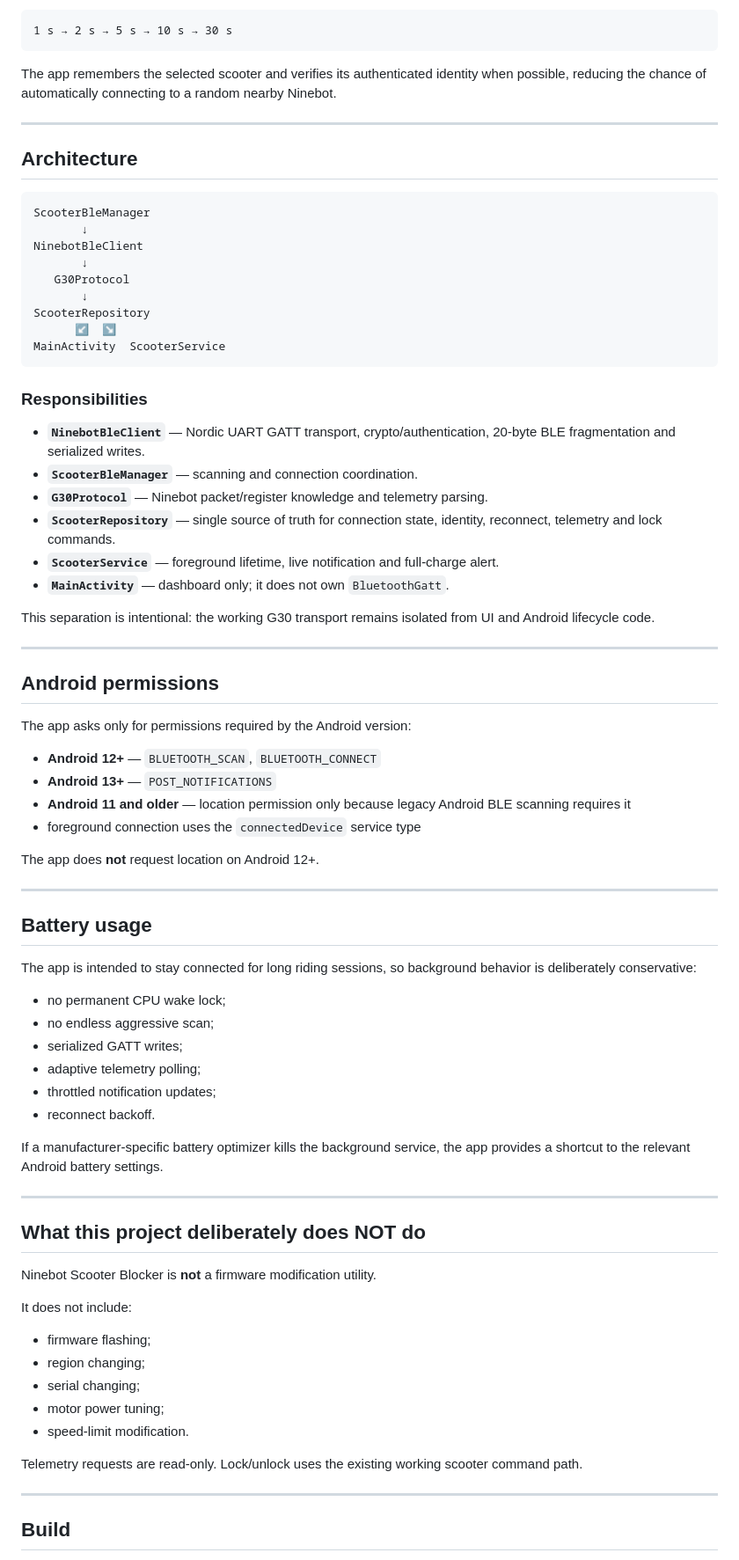
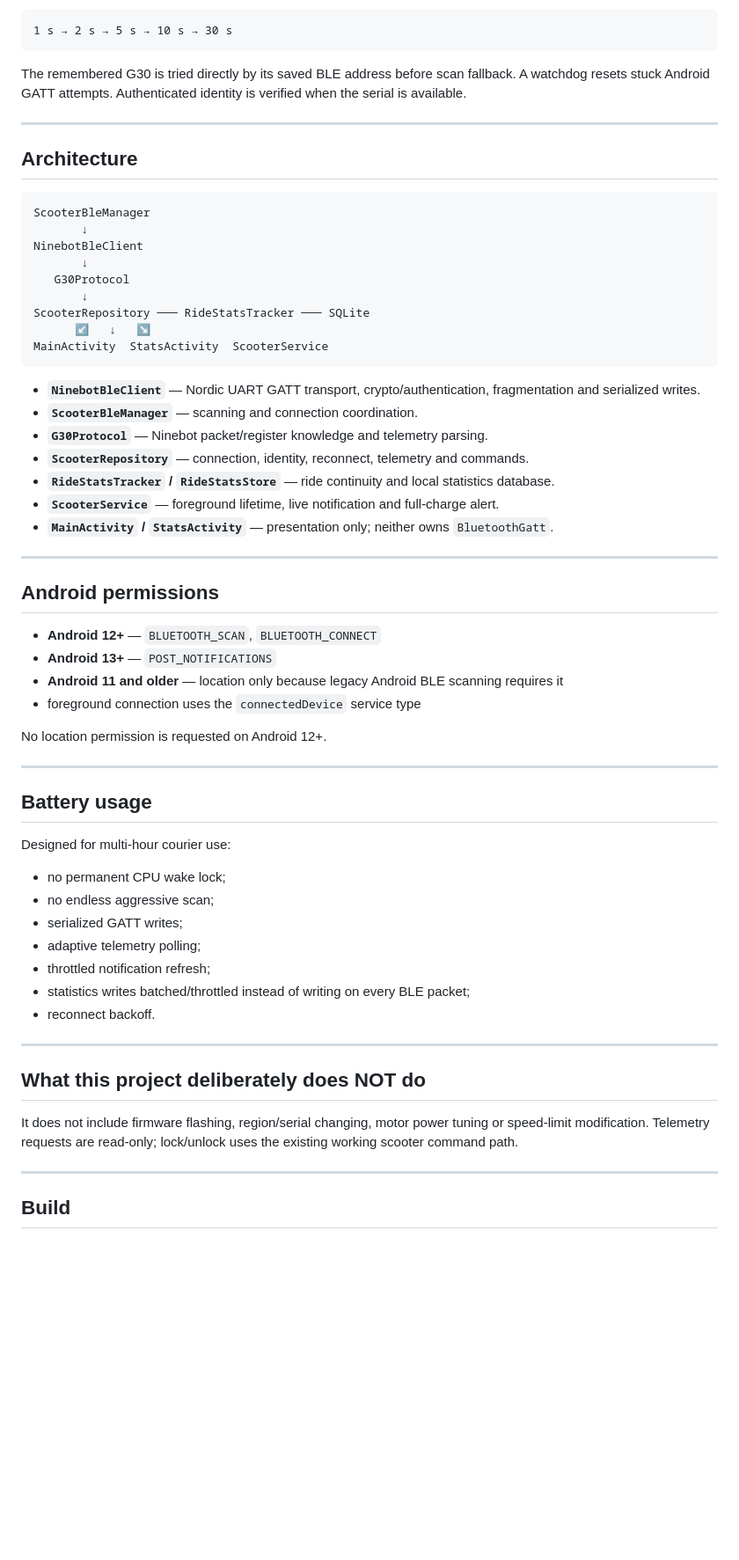
Before and after one commit to Bl0ck154/Ninebot-scooter-blocker, a Markdown page: README.md, the part around one of its changes. Shown at 88% size. Drawn GitHub-style; blank space fills up the shorter version.

````diff
--- a/README.md
+++ b/README.md
@@ -162,7 +205,7 @@ Reconnect uses backoff instead of hammering the radio:
 1 s → 2 s → 5 s → 10 s → 30 s
 ```
 
-The app remembers the selected scooter and verifies its authenticated identity when possible, reducing the chance of automatically connecting to a random nearby Ninebot.
+The remembered G30 is tried directly by its saved BLE address before scan fallback. A watchdog resets stuck Android GATT attempts. Authenticated identity is verified when the serial is available.
 
 ---
 
@@ -175,65 +218,49 @@ NinebotBleClient
        ↓
    G30Protocol
        ↓
-ScooterRepository
-      ↙  ↘
-MainActivity  ScooterService
+ScooterRepository ─── RideStatsTracker ─── SQLite
+      ↙   ↓   ↘
+MainActivity  StatsActivity  ScooterService
 ```
 
-### Responsibilities
-
-- **`NinebotBleClient`** — Nordic UART GATT transport, crypto/authentication, 20-byte BLE fragmentation and serialized writes.
+- **`NinebotBleClient`** — Nordic UART GATT transport, crypto/authentication, fragmentation and serialized writes.
 - **`ScooterBleManager`** — scanning and connection coordination.
 - **`G30Protocol`** — Ninebot packet/register knowledge and telemetry parsing.
-- **`ScooterRepository`** — single source of truth for connection state, identity, reconnect, telemetry and lock commands.
+- **`ScooterRepository`** — connection, identity, reconnect, telemetry and commands.
+- **`RideStatsTracker` / `RideStatsStore`** — ride continuity and local statistics database.
 - **`ScooterService`** — foreground lifetime, live notification and full-charge alert.
-- **`MainActivity`** — dashboard only; it does not own `BluetoothGatt`.
-
-This separation is intentional: the working G30 transport remains isolated from UI and Android lifecycle code.
+- **`MainActivity` / `StatsActivity`** — presentation only; neither owns `BluetoothGatt`.
 
 ---
 
 ## Android permissions
 
-The app asks only for permissions required by the Android version:
-
 - **Android 12+** — `BLUETOOTH_SCAN`, `BLUETOOTH_CONNECT`
 - **Android 13+** — `POST_NOTIFICATIONS`
-- **Android 11 and older** — location permission only because legacy Android BLE scanning requires it
+- **Android 11 and older** — location only because legacy Android BLE scanning requires it
 - foreground connection uses the `connectedDevice` service type
 
-The app does **not** request location on Android 12+.
+No location permission is requested on Android 12+.
 
 ---
 
 ## Battery usage
 
-The app is intended to stay connected for long riding sessions, so background behavior is deliberately conservative:
+Designed for multi-hour courier use:
 
 - no permanent CPU wake lock;
 - no endless aggressive scan;
 - serialized GATT writes;
 - adaptive telemetry polling;
-- throttled notification updates;
+- throttled notification refresh;
+- statistics writes batched/throttled instead of writing on every BLE packet;
 - reconnect backoff.
-
-If a manufacturer-specific battery optimizer kills the background service, the app provides a shortcut to the relevant Android battery settings.
 
 ---
 
 ## What this project deliberately does NOT do
 
-Ninebot Scooter Blocker is **not** a firmware modification utility.
-
-It does not include:
-
-- firmware flashing;
-- region changing;
-- serial changing;
-- motor power tuning;
-- speed-limit modification.
-
-Telemetry requests are read-only. Lock/unlock uses the existing working scooter command path.
+It does not include firmware flashing, region/serial changing, motor power tuning or speed-limit modification. Telemetry requests are read-only; lock/unlock uses the existing working scooter command path.
 
 ---
 
````
Also changed, not shown: other parts of README.md (+91 -64 lines).
